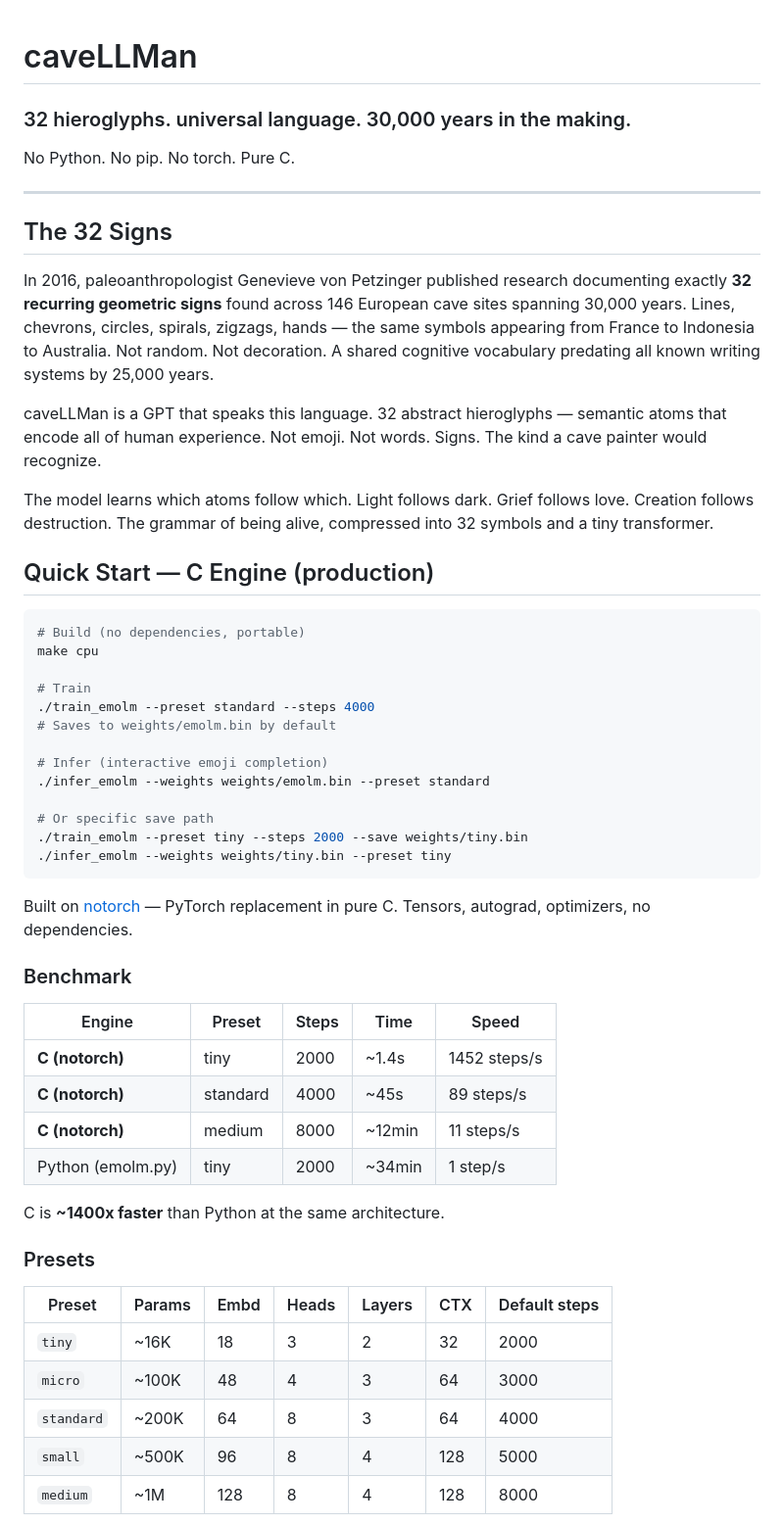
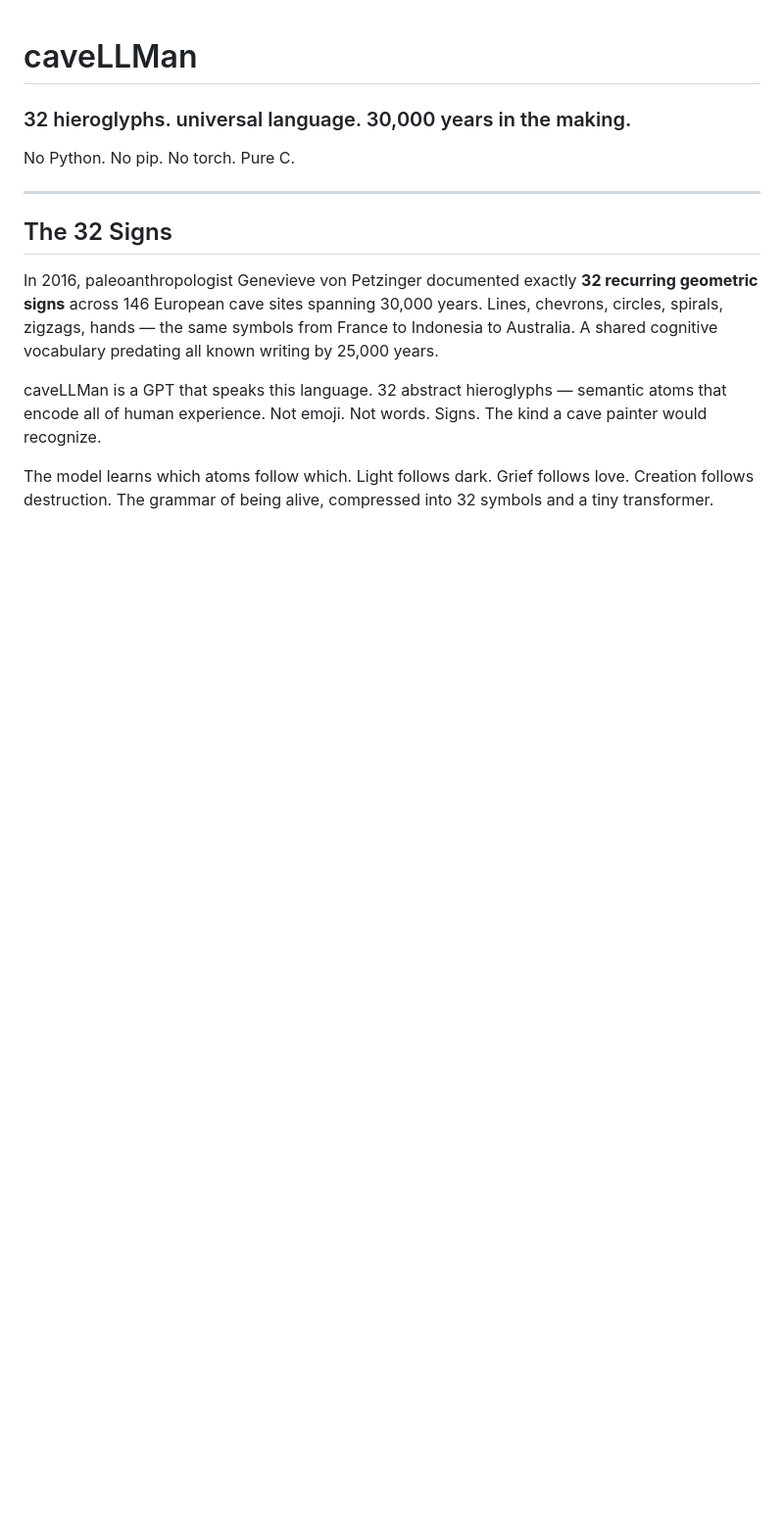
Before and after one commit to ariannamethod/caveLLMan, a Markdown page: README.md, the part around one of its changes. Shown at 98% size. GitHub-like rendering; blank space fills up the shorter version.

````diff
--- a/README.md
+++ b/README.md
@@ -8,50 +8,8 @@ No Python. No pip. No torch. Pure C.
 
 ## The 32 Signs
 
-In 2016, paleoanthropologist Genevieve von Petzinger published research documenting exactly **32 recurring geometric signs** found across 146 European cave sites spanning 30,000 years. Lines, chevrons, circles, spirals, zigzags, hands — the same symbols appearing from France to Indonesia to Australia. Not random. Not decoration. A shared cognitive vocabulary predating all known writing systems by 25,000 years.
+In 2016, paleoanthropologist Genevieve von Petzinger documented exactly **32 recurring geometric signs** across 146 European cave sites spanning 30,000 years. Lines, chevrons, circles, spirals, zigzags, hands — the same symbols from France to Indonesia to Australia. A shared cognitive vocabulary predating all known writing by 25,000 years.
 
 caveLLMan is a GPT that speaks this language. 32 abstract hieroglyphs — semantic atoms that encode all of human experience. Not emoji. Not words. Signs. The kind a cave painter would recognize.
 
 The model learns which atoms follow which. Light follows dark. Grief follows love. Creation follows destruction. The grammar of being alive, compressed into 32 symbols and a tiny transformer.
-
-## Quick Start — C Engine (production)
-
-```bash
-# Build (no dependencies, portable)
-make cpu
-
-# Train
-./train_emolm --preset standard --steps 4000
-# Saves to weights/emolm.bin by default
-
-# Infer (interactive emoji completion)
-./infer_emolm --weights weights/emolm.bin --preset standard
-
-# Or specific save path
-./train_emolm --preset tiny --steps 2000 --save weights/tiny.bin
-./infer_emolm --weights weights/tiny.bin --preset tiny
-```
-
-Built on [notorch](https://github.com/ariannamethod/notorch) — PyTorch replacement in pure C. Tensors, autograd, optimizers, no dependencies.
-
-### Benchmark
-
-| Engine | Preset | Steps | Time | Speed |
-|--------|--------|-------|------|-------|
-| **C (notorch)** | tiny | 2000 | ~1.4s | 1452 steps/s |
-| **C (notorch)** | standard | 4000 | ~45s | 89 steps/s |
-| **C (notorch)** | medium | 8000 | ~12min | 11 steps/s |
-| Python (emolm.py) | tiny | 2000 | ~34min | 1 step/s |
-
-C is **~1400x faster** than Python at the same architecture.
-
-### Presets
-
-| Preset | Params | Embd | Heads | Layers | CTX | Default steps |
-|--------|--------|------|-------|--------|-----|---------------|
-| `tiny` | ~16K | 18 | 3 | 2 | 32 | 2000 |
-| `micro` | ~100K | 48 | 4 | 3 | 64 | 3000 |
-| `standard` | ~200K | 64 | 8 | 3 | 64 | 4000 |
-| `small` | ~500K | 96 | 8 | 4 | 128 | 5000 |
-| `medium` | ~1M | 128 | 8 | 4 | 128 | 8000 |
-
````
Also changed, not shown: other parts of README.md (+50 -144 lines).
